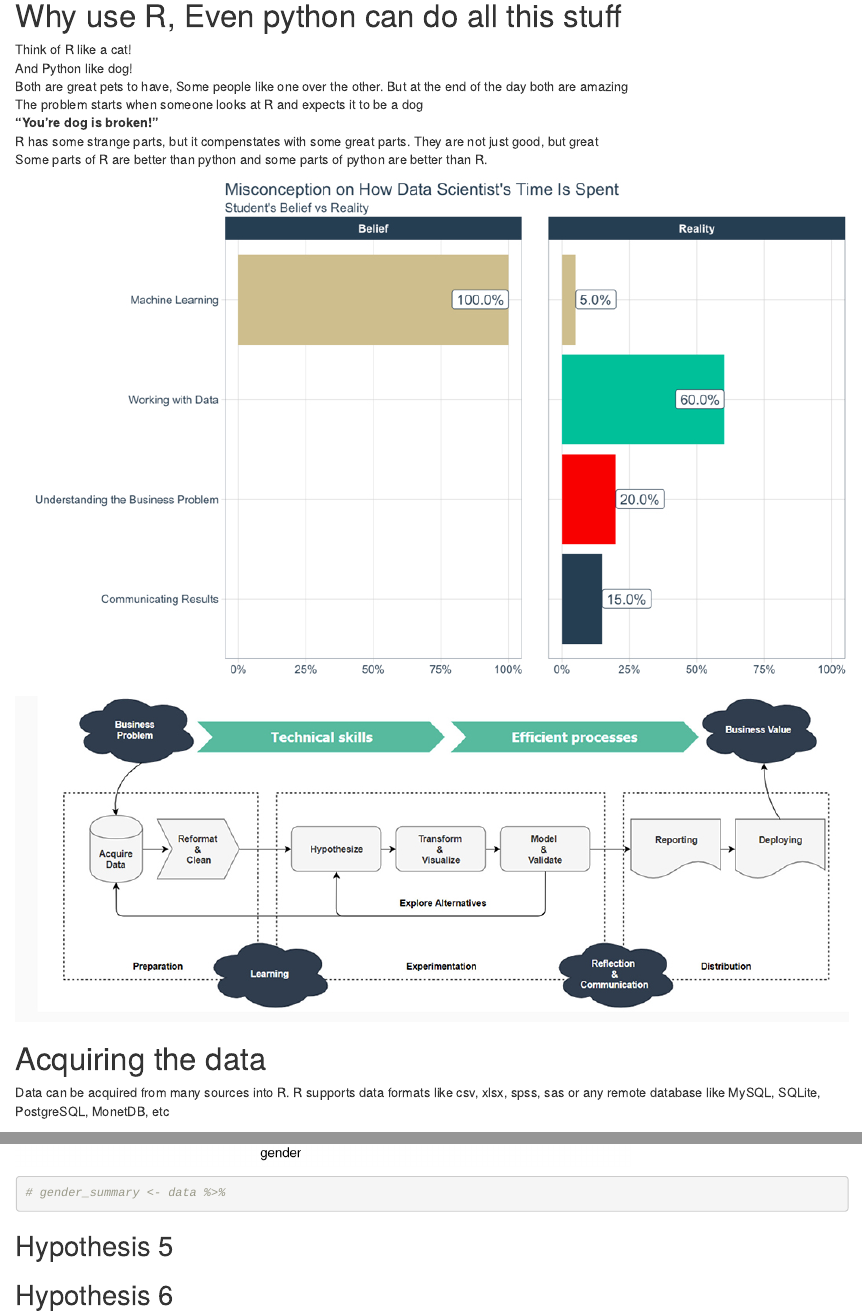
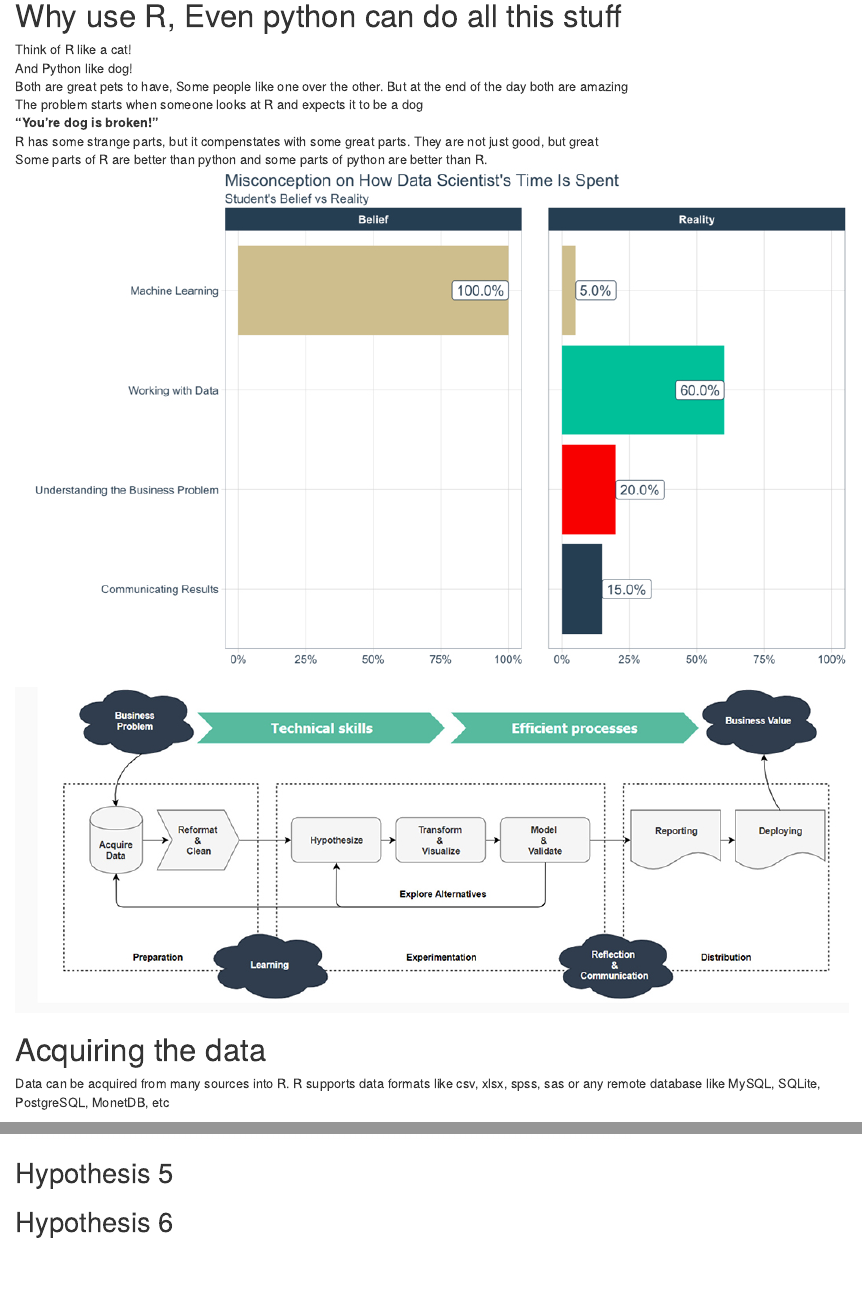
Before and after one commit to vedhav/svce_workshop_2019, an R Markdown document (SVCE.Rmd): the page in a window 1100 px wide, from 670 px down, and a second part further down, joined at a grey line. Rendered offline with R 4.5, knitr and Pandoc, with nearby package versions; both versions are drawn in the output format of the newer one; code that draws random numbers runs with fixed seeds of ours.

Commit message:
Final commit

````diff
--- a/SVCE.Rmd
+++ b/SVCE.Rmd
@@ -5,3 +3,0 @@ date: "22/08/2019"
-output:
-  pdf_document: default
-  html_document: default
@@ -8,3 +5,4 @@ output:
+output: html_document
 ---
 
 ```{r setup, include=FALSE}
@@ -50,11 +48,13 @@ R has some strange parts, but it compenstates with some great parts. They are no
 <br>
 Some parts of R are better than python and some parts of python are better than R.
 <br>
+<center>
 
 ![](www/belief_vs_reality.jpg)
 
 ![](www/ds_workflow.png)
 
+</center>
 # Acquiring the data
 
 Data can be acquired from many sources into R.
@@ -254,7 +254,6 @@ Men make more money than Women?
 
 ```{r}
 ggplot(data, aes(x = gender, fill = predictive_variable)) + geom_bar(stat = "count")
-# gender_summary <- data %>%
 
 ```
 
````
Also changed, not shown: SVCE_files/figure-latex/unnamed-chunk-17-1.pdf (added), SVCE_files/figure-latex/unnamed-chunk-18-1.pdf (added), SVCE_files/figure-latex/unnamed-chunk-25-1.pdf (added), SVCE_files/figure-latex/unnamed-chunk-26-1.pdf (added), SVCE_files/figure-latex/unnamed-chunk-27-1.pdf (added), SVCE_files/figure-latex/unnamed-chunk-28-1.pdf (added), SVCE_files/figure-latex/unnamed-chunk-30-1.pdf (added), SVCE_files/figure-latex/unnamed-chunk-30-2.pdf (added), SVCE_files/figure-latex/unnamed-chunk-31-1.pdf (added), SVCE_files/figure-latex/unnamed-chunk-32-1.pdf (added), SVCE_files/figure-latex/unnamed-chunk-33-1.pdf (added), SVCE_files/figure-latex/unnamed-chunk-34-1.pdf (added), SVCE_files/figure-latex/unnamed-chunk-35-1.pdf (added), SVCE_files/figure-latex/unnamed-chunk-6-1.pdf (added), 3 more files.
